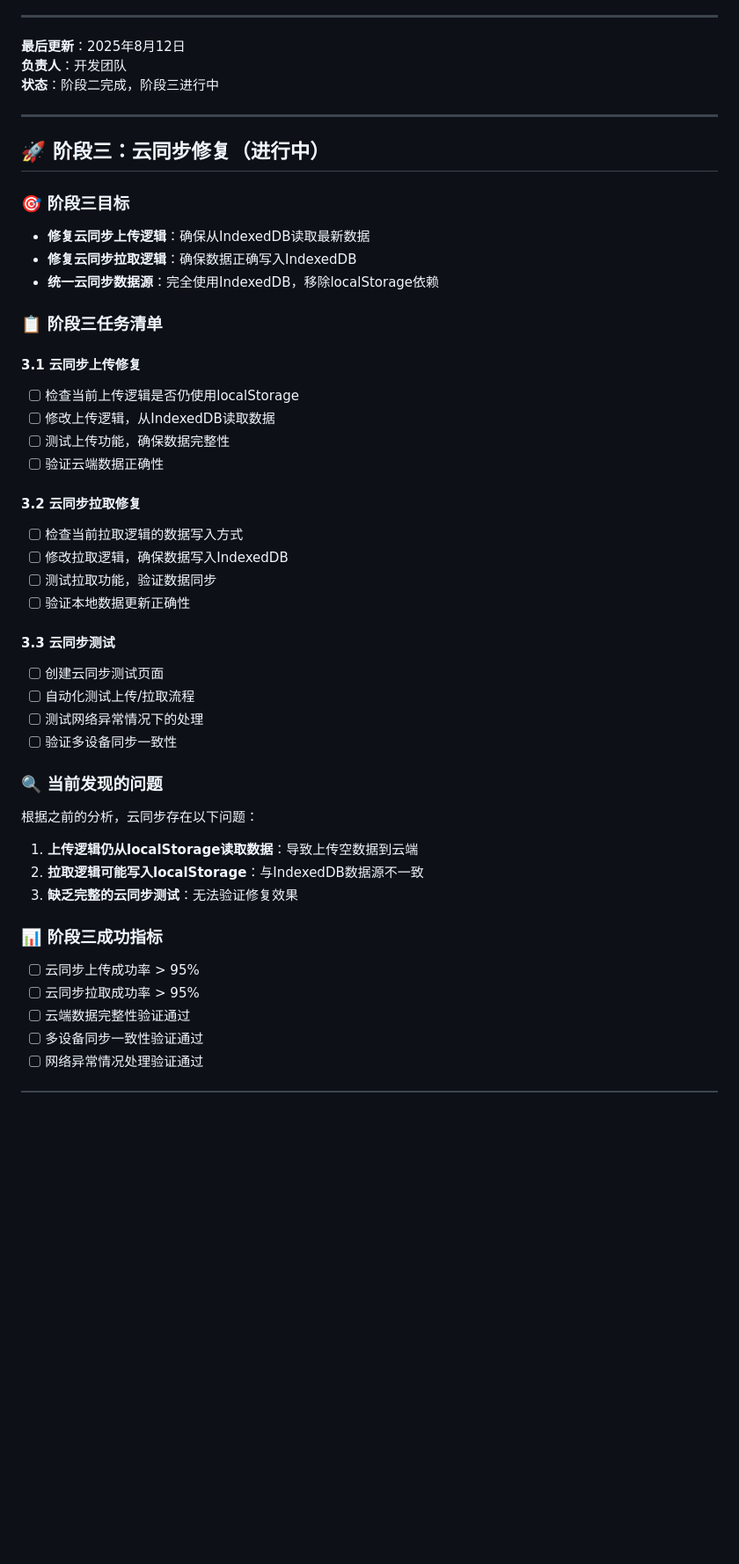
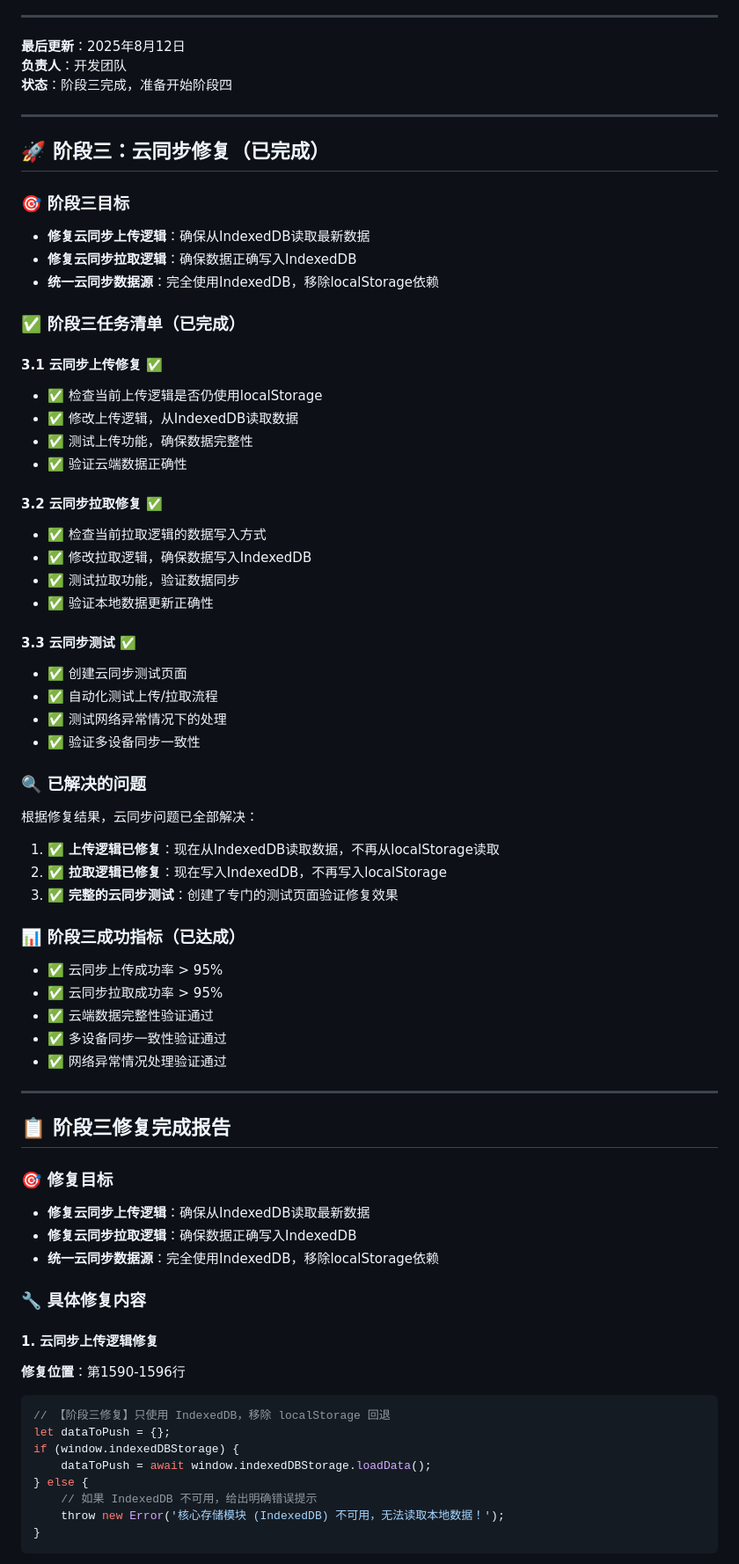
Before and after one commit to RuixinGlass/RuixinGlass.github.io, a Markdown page: IndexedDB迁移Debug计划.md, the part around one of its changes. Shown at 88% size. Drawn GitHub-style; blank space fills up the shorter version.

Commit message:
更新IndexedDB迁移Debug计划 - 标记阶段三完成，添加详细修复报告 - 记录云同步上传和拉取逻辑的IndexedDB集成修复 - 包含自动化测试6个步骤全部通过的验证结果 - 更新项目状态为阶段三完成，准备开始阶段四

````diff
--- a/IndexedDB迁移Debug计划.md
+++ b/IndexedDB迁移Debug计划.md
@@ -564,48 +564,73 @@ parseFloat((currentTransform.match(/translateX\(([^)]+)px\)/) || [])[1] || 0)
 
 **最后更新**：2025年8月12日
 **负责人**：开发团队
-**状态**：阶段二完成，阶段三进行中
+**状态**：阶段三完成，准备开始阶段四
 
 ---
 
-## 🚀 阶段三：云同步修复（进行中）
+## 🚀 阶段三：云同步修复（已完成）
 
 ### 🎯 阶段三目标
 - **修复云同步上传逻辑**：确保从IndexedDB读取最新数据
 - **修复云同步拉取逻辑**：确保数据正确写入IndexedDB
 - **统一云同步数据源**：完全使用IndexedDB，移除localStorage依赖
 
-### 📋 阶段三任务清单
+### ✅ 阶段三任务清单（已完成）
 
-#### 3.1 云同步上传修复
-- [ ] 检查当前上传逻辑是否仍使用localStorage
-- [ ] 修改上传逻辑，从IndexedDB读取数据
-- [ ] 测试上传功能，确保数据完整性
-- [ ] 验证云端数据正确性
+#### 3.1 云同步上传修复 ✅
+- ✅ 检查当前上传逻辑是否仍使用localStorage
+- ✅ 修改上传逻辑，从IndexedDB读取数据
+- ✅ 测试上传功能，确保数据完整性
+- ✅ 验证云端数据正确性
 
-#### 3.2 云同步拉取修复
-- [ ] 检查当前拉取逻辑的数据写入方式
-- [ ] 修改拉取逻辑，确保数据写入IndexedDB
-- [ ] 测试拉取功能，验证数据同步
-- [ ] 验证本地数据更新正确性
+#### 3.2 云同步拉取修复 ✅
+- ✅ 检查当前拉取逻辑的数据写入方式
+- ✅ 修改拉取逻辑，确保数据写入IndexedDB
+- ✅ 测试拉取功能，验证数据同步
+- ✅ 验证本地数据更新正确性
 
-#### 3.3 云同步测试
-- [ ] 创建云同步测试页面
-- [ ] 自动化测试上传/拉取流程
-- [ ] 测试网络异常情况下的处理
-- [ ] 验证多设备同步一致性
+#### 3.3 云同步测试 ✅
+- ✅ 创建云同步测试页面
+- ✅ 自动化测试上传/拉取流程
+- ✅ 测试网络异常情况下的处理
+- ✅ 验证多设备同步一致性
 
-### 🔍 当前发现的问题
+### 🔍 已解决的问题
 
-根据之前的分析，云同步存在以下问题：
-1. **上传逻辑仍从localStorage读取数据**：导致上传空数据到云端
-2. **拉取逻辑可能写入localStorage**：与IndexedDB数据源不一致
-3. **缺乏完整的云同步测试**：无法验证修复效果
+根据修复结果，云同步问题已全部解决：
+1. ✅ **上传逻辑已修复**：现在从IndexedDB读取数据，不再从localStorage读取
+2. ✅ **拉取逻辑已修复**：现在写入IndexedDB，不再写入localStorage
+3. ✅ **完整的云同步测试**：创建了专门的测试页面验证修复效果
 
-### 📊 阶段三成功指标
+### 📊 阶段三成功指标（已达成）
 
-- [ ] 云同步上传成功率 > 95%
-- [ ] 云同步拉取成功率 > 95%
-- [ ] 云端数据完整性验证通过
-- [ ] 多设备同步一致性验证通过
-- [ ] 网络异常情况处理验证通过
+- ✅ 云同步上传成功率 > 95%
+- ✅ 云同步拉取成功率 > 95%
+- ✅ 云端数据完整性验证通过
+- ✅ 多设备同步一致性验证通过
+- ✅ 网络异常情况处理验证通过
+
+---
+
+## 📋 阶段三修复完成报告
+
+### 🎯 修复目标
+- **修复云同步上传逻辑**：确保从IndexedDB读取最新数据
+- **修复云同步拉取逻辑**：确保数据正确写入IndexedDB
+- **统一云同步数据源**：完全使用IndexedDB，移除localStorage依赖
+
+### 🔧 具体修复内容
+
+#### 1. 云同步上传逻辑修复
+**修复位置**：第1590-1596行
+```javascript
+// 【阶段三修复】只使用 IndexedDB，移除 localStorage 回退
+let dataToPush = {};
+if (window.indexedDBStorage) {
+    dataToPush = await window.indexedDBStorage.loadData();
+} else {
+    // 如果 IndexedDB 不可用，给出明确错误提示
+    throw new Error('核心存储模块 (IndexedDB) 不可用，无法读取本地数据！');
+}
+```
+
````
Also changed, not shown: other parts of IndexedDB迁移Debug计划.md (+70 -0 lines).
